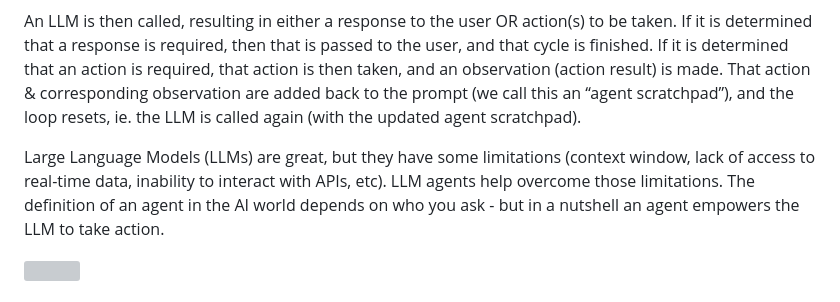
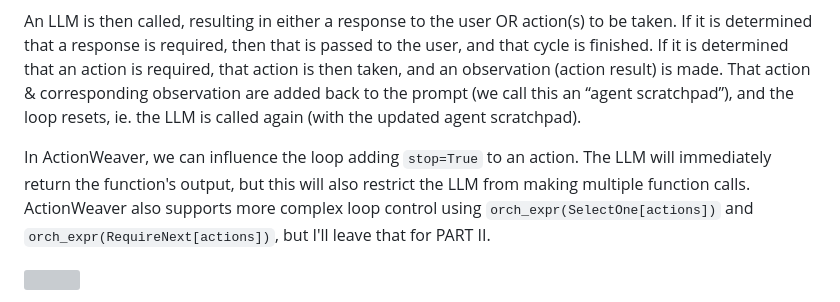
Before and after one commit to ranfysvalle02/Interactive-RAG, a Markdown page: README.md, the part around the change. GitHub-like rendering; grey boxes are pictures that could not be loaded.

```diff
--- a/README.md
+++ b/README.md
@@ -322,7 +322,9 @@ Without thinking through both, you won’t be able to build a working agent. If
 
 An LLM is then called, resulting in either a response to the user OR action(s) to be taken. If it is determined that a response is required, then that is passed to the user, and that cycle is finished. If it is determined that an action is required, that action is then taken, and an observation (action result) is made. That action & corresponding observation are added back to the prompt (we call this an “agent scratchpad”), and the loop resets, ie. the LLM is called again (with the updated agent scratchpad).
 
-Large Language Models (LLMs) are great, but they have some limitations (context window, lack of access to real-time data, inability to interact with APIs, etc). LLM agents help overcome those limitations. The definition of an agent in the AI world depends on who you ask - but in a nutshell an agent empowers the LLM to take action.
+In ActionWeaver, we can influence the loop adding `stop=True` to an action.
+The LLM will immediately return the function's output, but this will also restrict the LLM from making multiple function calls.
+ActionWeaver also supports more complex loop control using `orch_expr(SelectOne[actions])` and `orch_expr(RequireNext[actions])`, but I'll leave that for PART II.
 
 ![](./images/scale_tools.png)
 
```
